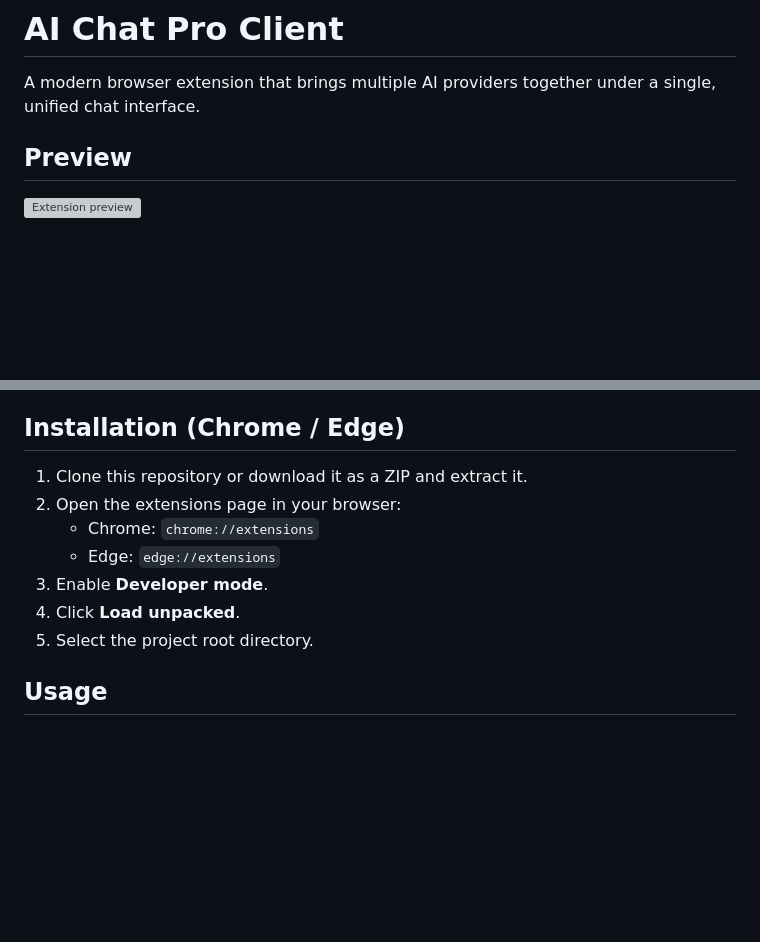
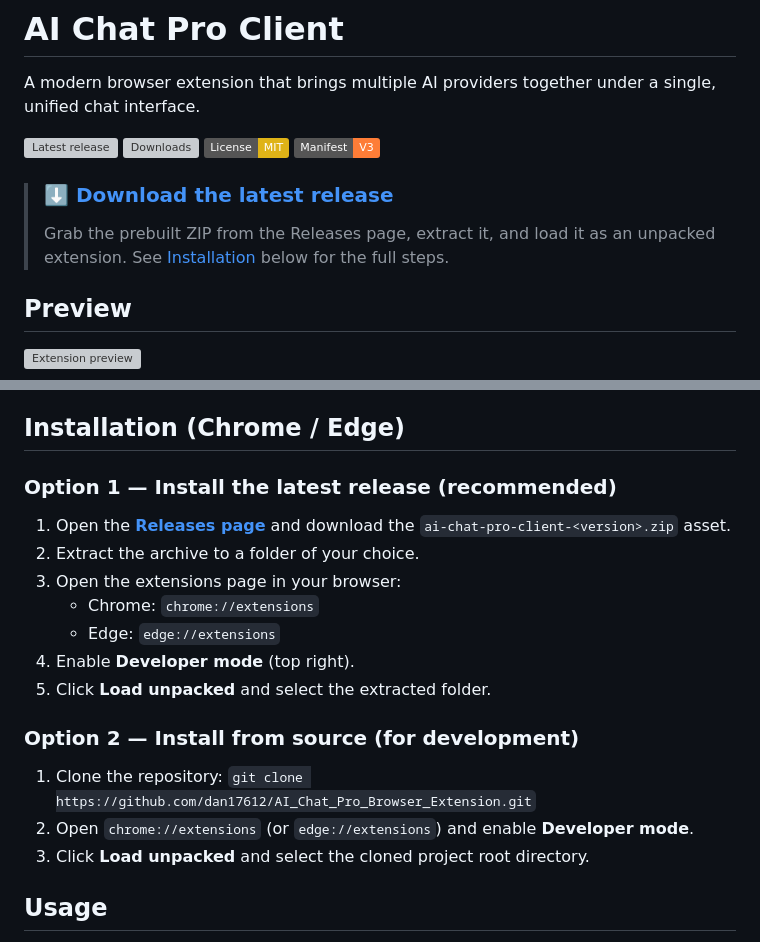
Before and after one commit to dan17612/Browser_Extension_AI_API, a Markdown page: README.md, 2 parts joined by grey strips. GitHub-like rendering; badges without logos; blank space fills up the shorter version; grey boxes are pictures that could not be loaded.

Commit message:
docs: add release badges and download CTA to README
Adds shields.io badges (latest release, downloads, license, manifest version),
a prominent download callout linking to the latest GitHub release, and
restructures the installation section into "install from release" (default)
and "install from source" (for development).

Co-Authored-By: Claude Opus 4.6 <noreply@anthropic.com>

```diff
--- a/README.md
+++ b/README.md
@@ -1,6 +1,15 @@
 # AI Chat Pro Client
 
 A modern browser extension that brings multiple AI providers together under a single, unified chat interface.
+
+[![Latest release](https://img.shields.io/github/v/release/dan17612/AI_Chat_Pro_Browser_Extension?label=release&color=blue)](https://github.com/dan17612/AI_Chat_Pro_Browser_Extension/releases/latest)
+[![Downloads](https://img.shields.io/github/downloads/dan17612/AI_Chat_Pro_Browser_Extension/total?color=brightgreen)](https://github.com/dan17612/AI_Chat_Pro_Browser_Extension/releases)
+[![License: MIT](https://img.shields.io/badge/License-MIT-yellow.svg)](LICENSE)
+[![Manifest V3](https://img.shields.io/badge/Manifest-V3-orange)](manifest.json)
+
+> ### ⬇️ [**Download the latest release**](https://github.com/dan17612/AI_Chat_Pro_Browser_Extension/releases/latest)
+>
+> Grab the prebuilt ZIP from the Releases page, extract it, and load it as an unpacked extension. See [Installation](#installation-chrome--edge) below for the full steps.
 
 ## Preview
 
@@ -42,13 +51,21 @@ This release marks the first stable version of **AI Chat Pro Client** and introd
 
 ## Installation (Chrome / Edge)
 
-1. Clone this repository or download it as a ZIP and extract it.
-2. Open the extensions page in your browser:
+### Option 1 — Install the latest release (recommended)
+
+1. Open the [**Releases page**](https://github.com/dan17612/AI_Chat_Pro_Browser_Extension/releases/latest) and download the `ai-chat-pro-client-<version>.zip` asset.
+2. Extract the archive to a folder of your choice.
+3. Open the extensions page in your browser:
    - Chrome: `chrome://extensions`
    - Edge: `edge://extensions`
-3. Enable **Developer mode**.
-4. Click **Load unpacked**.
-5. Select the project root directory.
+4. Enable **Developer mode** (top right).
+5. Click **Load unpacked** and select the extracted folder.
+
+### Option 2 — Install from source (for development)
+
+1. Clone the repository: `git clone https://github.com/dan17612/AI_Chat_Pro_Browser_Extension.git`
+2. Open `chrome://extensions` (or `edge://extensions`) and enable **Developer mode**.
+3. Click **Load unpacked** and select the cloned project root directory.
 
 ## Usage
 
```
